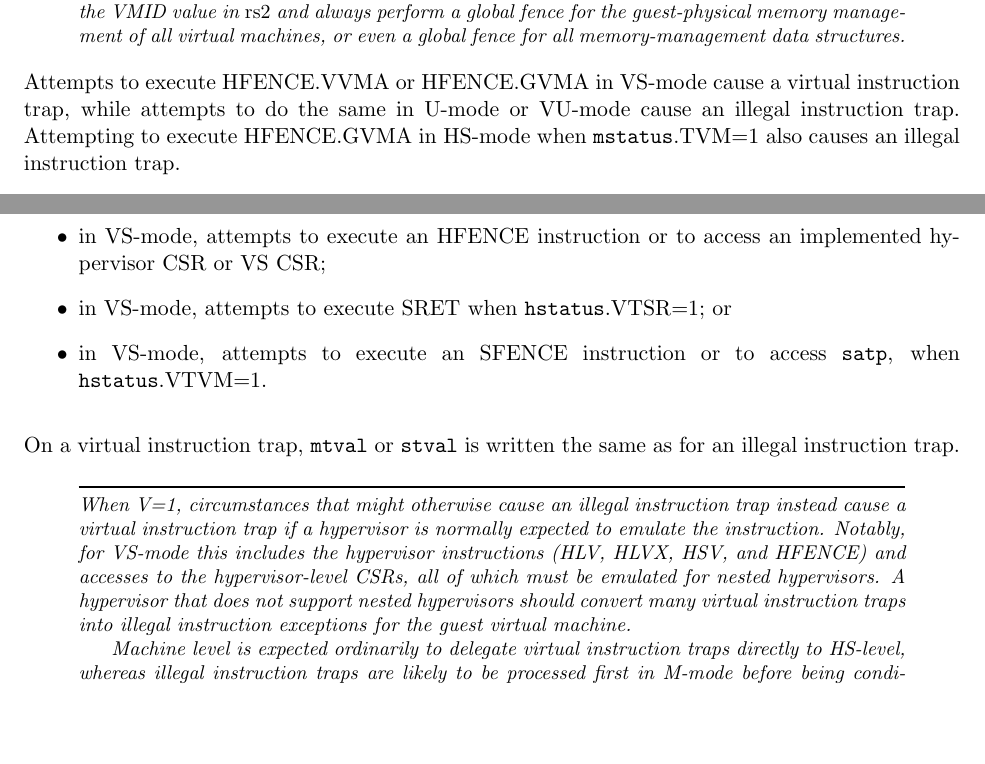
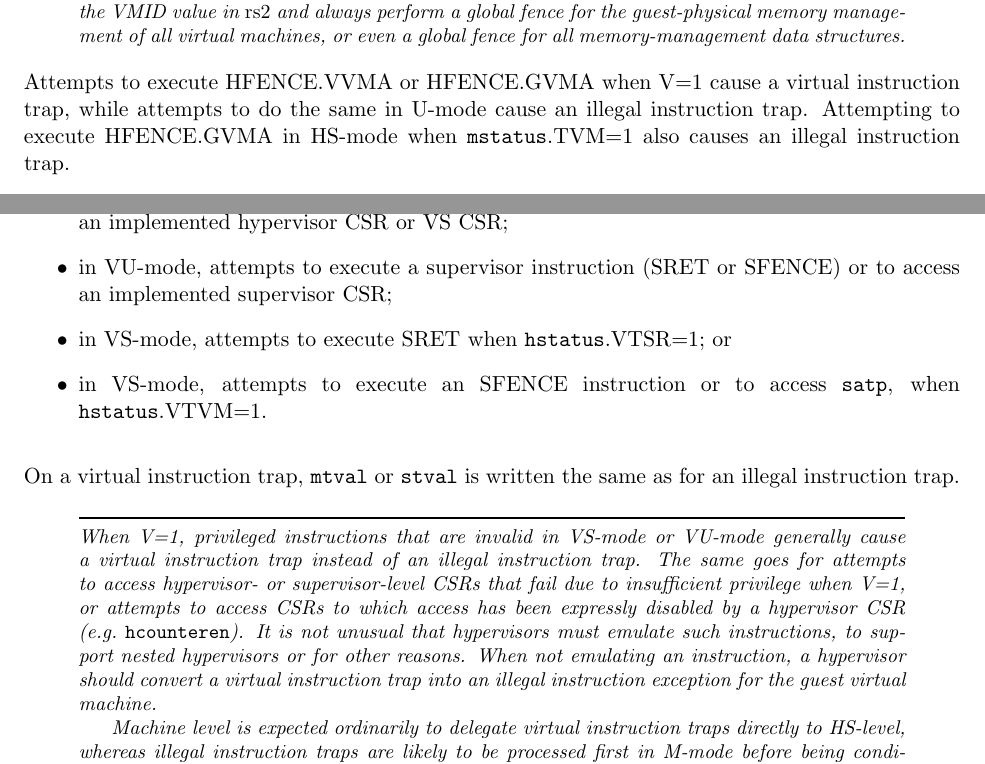
Before and after one commit to riscv/riscv-isa-manual, a LaTeX thesis (src/riscv-privileged.tex, which reads src/hypervisor.tex): two parts of pages 109 and 118 of 129, joined at a grey line, cut so that both start at the same text, the shorter picture padded with empty space. Compiled offline with pdfLaTeX.

Commit message:
Expand the circumstances that raise virtual instruction exceptions
Expand the set of circumstances that raise virtual instruction exceptions instead of illegal instruction exceptions.

```diff
--- a/src/hypervisor.tex
+++ b/src/hypervisor.tex
@@ -1837,8 +1836,8 @@ the guest-physical memory management of all virtual machines, or even a global
 fence for all memory-management data structures.
 \end{commentary}
 
-Attempts to execute HFENCE.VVMA or HFENCE.GVMA in VS-mode cause a virtual
-instruction trap, while attempts to do the same in U-mode or VU-mode
+Attempts to execute HFENCE.VVMA or HFENCE.GVMA when V=1 cause a virtual
+instruction trap, while attempts to do the same in U-mode
 cause an illegal instruction trap.
 Attempting to execute HFENCE.GVMA in HS-mode when {\tt mstatus}.TVM=1
 also causes an illegal instruction trap.
@@ -2610,12 +2609,12 @@ attempts to execute WFI, unless the instruction completes within an
 implementation-specific, bounded time;
 
 \item
-attempts to execute a virtual-machine load/store instruction, HLV, HLVX,
-or HSV;
+attempts to execute a hypervisor instruction (HLV, HLVX, HSV, or HFENCE)
+or to access an implemented hypervisor CSR or VS CSR;
 
 \item
-in VS-mode, attempts to execute an HFENCE instruction or to access an
-implemented hypervisor CSR or VS CSR;
+in VU-mode, attempts to execute a supervisor instruction (SRET or SFENCE)
+or to access an implemented supervisor CSR;
 
 \item
 in VS-mode, attempts to execute SRET when {\tt hstatus}.VTSR=1; or
@@ -2630,15 +2629,18 @@ On a virtual instruction trap, {\tt mtval} or {\tt stval} is written the
 same as for an illegal instruction trap.
 
 \begin{commentary}
-When V=1, circumstances that might otherwise cause an illegal instruction
-trap instead cause a virtual instruction trap if a hypervisor is normally
-expected to emulate the instruction.
-Notably, for VS-mode this includes the hypervisor instructions (HLV, HLVX,
-HSV, and HFENCE) and accesses to the hypervisor-level CSRs, all of which
-must be emulated for nested hypervisors.
-A hypervisor that does not support nested hypervisors should convert many
-virtual instruction traps into illegal instruction exceptions for the
-guest virtual machine.
+When V=1, privileged instructions that are invalid in VS-mode or
+VU-mode generally cause a virtual instruction trap instead of an illegal
+instruction trap.
+The same goes for attempts to access hypervisor- or supervisor-level CSRs
+that fail due to insufficient privilege when V=1, or attempts to access
+CSRs to which access has been expressly disabled by a hypervisor CSR
+(e.g.\ {\tt hcounteren}).
+It is not unusual that hypervisors must emulate such instructions, to
+support nested hypervisors or for other reasons.
+When not emulating an instruction, a hypervisor should convert a virtual
+instruction trap into an illegal instruction exception for the guest
+virtual machine.
 
 Machine level is expected ordinarily to delegate virtual instruction
 traps directly to HS-level, whereas illegal instruction traps are likely
```
Also changed, not shown: src/hypervisor.tex (5 more changed lines).
